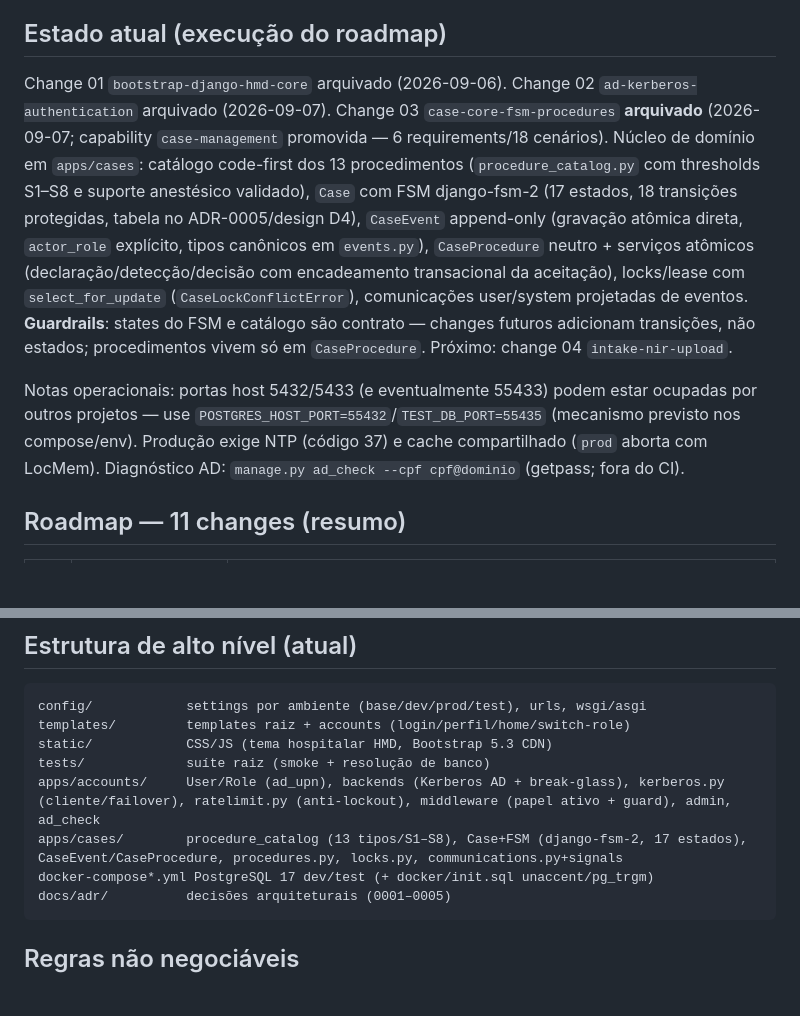
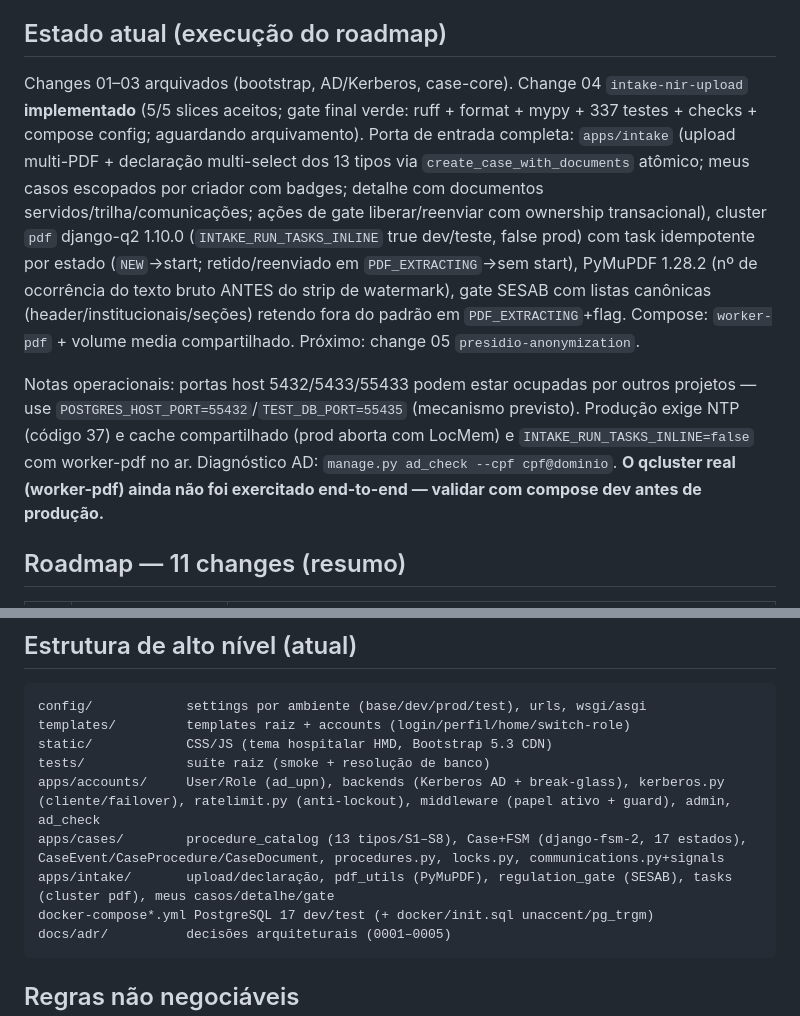
Before and after one commit to carlosapgomes/hmd, a Markdown page: PROJECT_CONTEXT.md, 2 parts joined by grey strips. Drawn GitHub-style; blank space fills up the shorter version.

Commit message:
chore(intake): gate final verde + PROJECT_CONTEXT pós-change 04 (arquivamento pendente)

````diff
--- a/PROJECT_CONTEXT.md
+++ b/PROJECT_CONTEXT.md
@@ -35,9 +35,9 @@ django-fsm substituído por django-fsm-2 (MIT; API django-fsm preservada — vie
 
 ## Estado atual (execução do roadmap)
 
-Change 01 `bootstrap-django-hmd-core` arquivado (2026-09-06). Change 02 `ad-kerberos-authentication` arquivado (2026-09-07). Change 03 `case-core-fsm-procedures` **arquivado** (2026-09-07; capability `case-management` promovida — 6 requirements/18 cenários). Núcleo de domínio em `apps/cases`: catálogo code-first dos 13 procedimentos (`procedure_catalog.py` com thresholds S1–S8 e suporte anestésico validado), `Case` com FSM django-fsm-2 (17 estados, 18 transições protegidas, tabela no ADR-0005/design D4), `CaseEvent` append-only (gravação atômica direta, `actor_role` explícito, tipos canônicos em `events.py`), `CaseProcedure` neutro + serviços atômicos (declaração/detecção/decisão com encadeamento transacional da aceitação), locks/lease com `select_for_update` (`CaseLockConflictError`), comunicações user/system projetadas de eventos. **Guardrails**: states do FSM e catálogo são contrato — changes futuros adicionam transições, não estados; procedimentos vivem só em `CaseProcedure`. Próximo: change 04 `intake-nir-upload`.
+Changes 01–03 arquivados (bootstrap, AD/Kerberos, case-core). Change 04 `intake-nir-upload` **implementado** (5/5 slices aceitos; gate final verde: ruff + format + mypy + 337 testes + checks + compose config; aguardando arquivamento). Porta de entrada completa: `apps/intake` (upload multi-PDF + declaração multi-select dos 13 tipos via `create_case_with_documents` atômico; meus casos escopados por criador com badges; detalhe com documentos servidos/trilha/comunicações; ações de gate liberar/reenviar com ownership transacional), cluster `pdf` django-q2 1.10.0 (`INTAKE_RUN_TASKS_INLINE` true dev/teste, false prod) com task idempotente por estado (`NEW`→start; retido/reenviado em `PDF_EXTRACTING`→sem start), PyMuPDF 1.28.2 (nº de ocorrência do texto bruto ANTES do strip de watermark), gate SESAB com listas canônicas (header/institucionais/seções) retendo fora do padrão em `PDF_EXTRACTING`+flag. Compose: `worker-pdf` + volume media compartilhado. Próximo: change 05 `presidio-anonymization`.
 
-Notas operacionais: portas host 5432/5433 (e eventualmente 55433) podem estar ocupadas por outros projetos — use `POSTGRES_HOST_PORT=55432`/`TEST_DB_PORT=55435` (mecanismo previsto nos compose/env). Produção exige NTP (código 37) e cache compartilhado (`prod` aborta com LocMem). Diagnóstico AD: `manage.py ad_check --cpf cpf@dominio` (getpass; fora do CI).
+Notas operacionais: portas host 5432/5433/55433 podem estar ocupadas por outros projetos — use `POSTGRES_HOST_PORT=55432`/`TEST_DB_PORT=55435` (mecanismo previsto). Produção exige NTP (código 37) e cache compartilhado (prod aborta com LocMem) e `INTAKE_RUN_TASKS_INLINE=false` com worker-pdf no ar. Diagnóstico AD: `manage.py ad_check --cpf cpf@dominio`. **O qcluster real (worker-pdf) ainda não foi exercitado end-to-end — validar com compose dev antes de produção.**
 
 ## Roadmap — 11 changes (resumo)
 
@@ -63,7 +63,8 @@ templates/         templates raiz + accounts (login/perfil/home/switch-role)
 static/            CSS/JS (tema hospitalar HMD, Bootstrap 5.3 CDN)
 tests/             suíte raiz (smoke + resolução de banco)
 apps/accounts/     User/Role (ad_upn), backends (Kerberos AD + break-glass), kerberos.py (cliente/failover), ratelimit.py (anti-lockout), middleware (papel ativo + guard), admin, ad_check
-apps/cases/        procedure_catalog (13 tipos/S1–S8), Case+FSM (django-fsm-2, 17 estados), CaseEvent/CaseProcedure, procedures.py, locks.py, communications.py+signals
+apps/cases/        procedure_catalog (13 tipos/S1–S8), Case+FSM (django-fsm-2, 17 estados), CaseEvent/CaseProcedure/CaseDocument, procedures.py, locks.py, communications.py+signals
+apps/intake/       upload/declaração, pdf_utils (PyMuPDF), regulation_gate (SESAB), tasks (cluster pdf), meus casos/detalhe/gate
 docker-compose*.yml PostgreSQL 17 dev/test (+ docker/init.sql unaccent/pg_trgm)
 docs/adr/          decisões arquiteturais (0001–0005)
 ```
````
Also changed, not shown: 1 other file.
